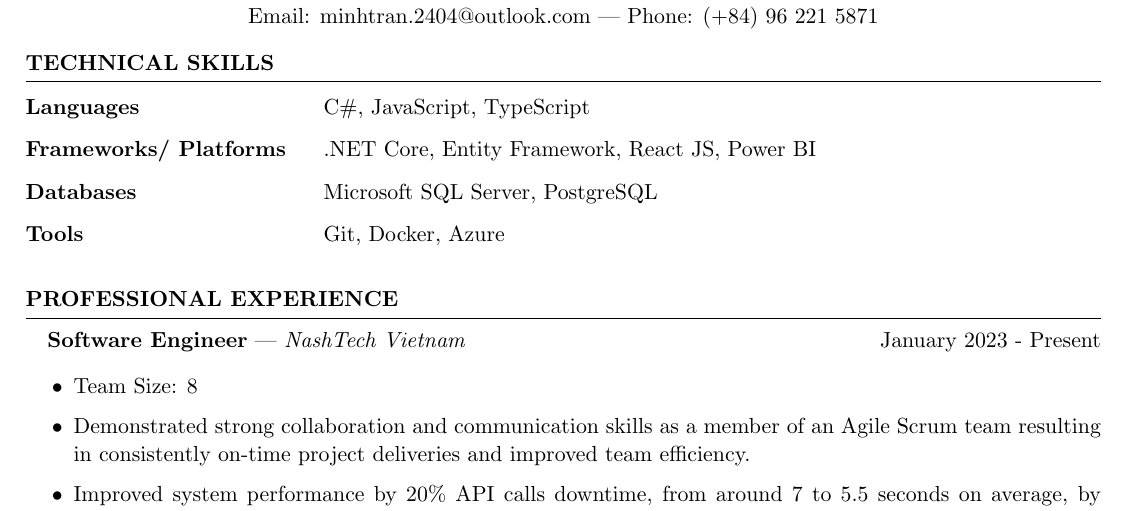
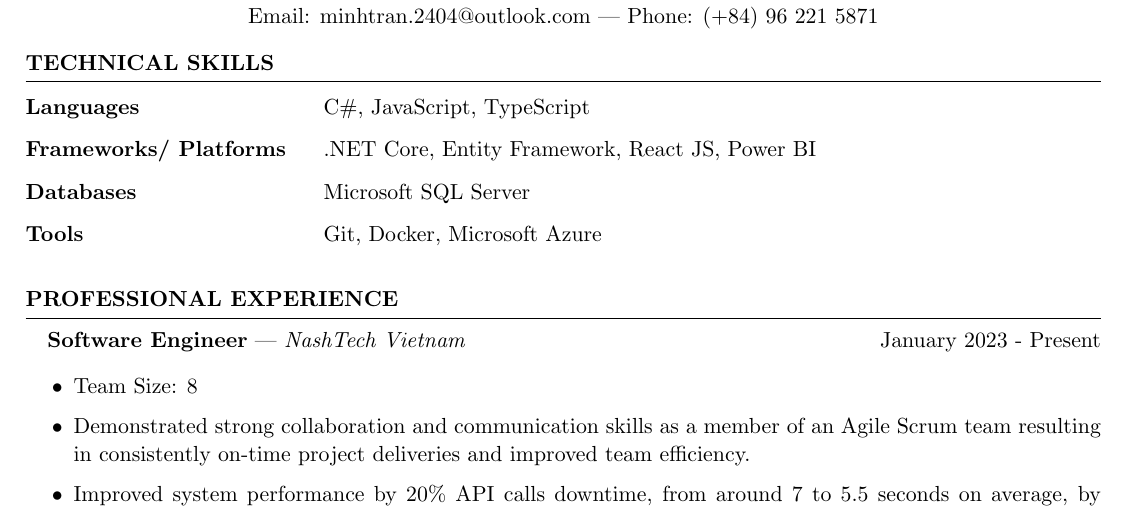
Before and after one commit to cowienduckie/my-resume-latex, a LaTeX CV (resume.tex, which reads sections/skills.tex): part of the page, cut so that both start at the same text. Compiled offline with pdfLaTeX.

Commit message:
Update skills

```diff
--- a/sections/skills.tex
+++ b/sections/skills.tex
@@ -2,7 +2,7 @@
     \begin{tabular}{ @{} > {\bfseries}l @{\vspace{0.7em}} @{\hspace{4ex}} l }
         Languages             & C\#, JavaScript, TypeScript                     \\
         Frameworks/ Platforms & .NET Core, Entity Framework, React JS, Power BI \\
-        Databases             & Microsoft SQL Server, PostgreSQL                \\
-        Tools                 & Git, Docker, Azure                              \\
+        Databases             & Microsoft SQL Server                            \\
+        Tools                 & Git, Docker, Microsoft Azure                    \\
     \end{tabular}
 \end{rSection}
```
